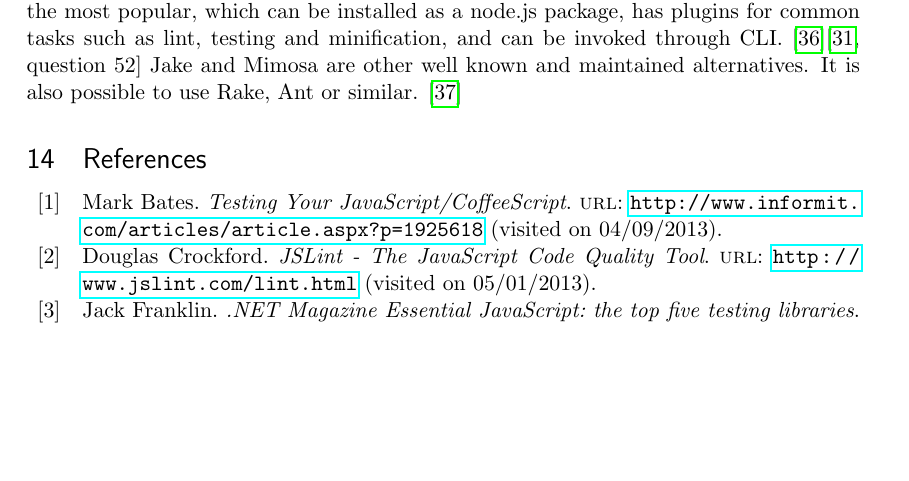
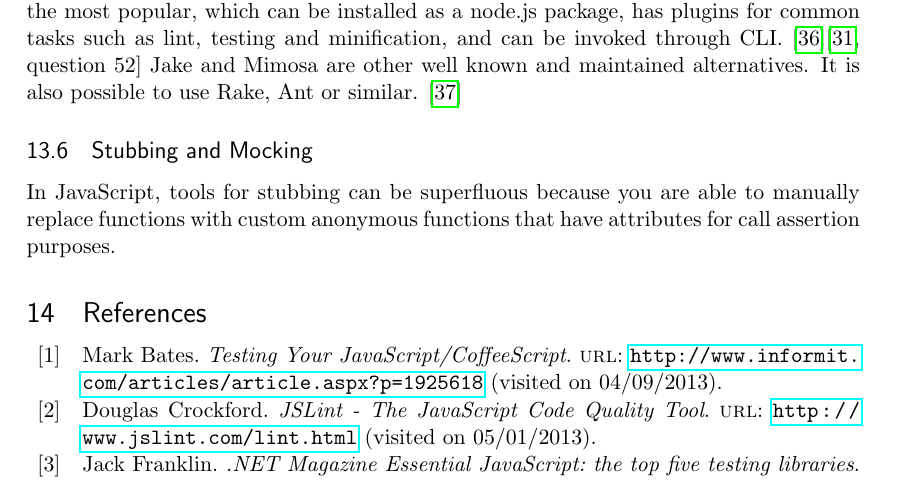
Before and after one commit to emilwall/exjobb, a LaTeX thesis (exjobb_thesis_emilwall.tex): part of page 31 of 70, cut so that both start at the same text, the shorter picture padded with empty space. Compiled offline with pdfLaTeX.

Commit message:
Add sentence about manual stubbing

```diff
--- a/exjobb_thesis_emilwall.tex
+++ b/exjobb_thesis_emilwall.tex
@@ -477,6 +477,10 @@ With Selenium IDE (see section~\ref{sec:browserautomation}), there is a possibil
 There exists some general build tools that can be used for any programming language, these are often installed on build servers and integrated with version control systems. Examples include Jenkins, which is often configured and controlled through its web interface although it also has a CLI, and GNU Make, which is typically configured using makefiles and controlled through CLI. In addition to these, there are also language specific tools: Ruby has Rake, Java has Maven, Gradle and Ant, C\nolinebreak\hspace{-.05em}\raisebox{.3ex}{\scriptsize\bf \#} has MSBuild and NAnt.
 
 Naturally, there are build tools designed specifically for JavaScript as well, Grunt being the most popular, which can be installed as a node.js package, has plugins for common tasks such as lint, testing and minification, and can be invoked through CLI. \cite{Grunt}\cite[question~52]{Edelstam} Jake and Mimosa are other well known and maintained alternatives. It is also possible to use Rake, Ant or similar. \cite{BuildTools}
+
+\subsection{Stubbing and Mocking} % Technical background
+
+In JavaScript, tools for stubbing can be superfluous because you are able to manually replace functions with custom anonymous functions that have attributes for call assertion purposes.
 
 \printbibliography[heading=bibnumbered]
 
```
